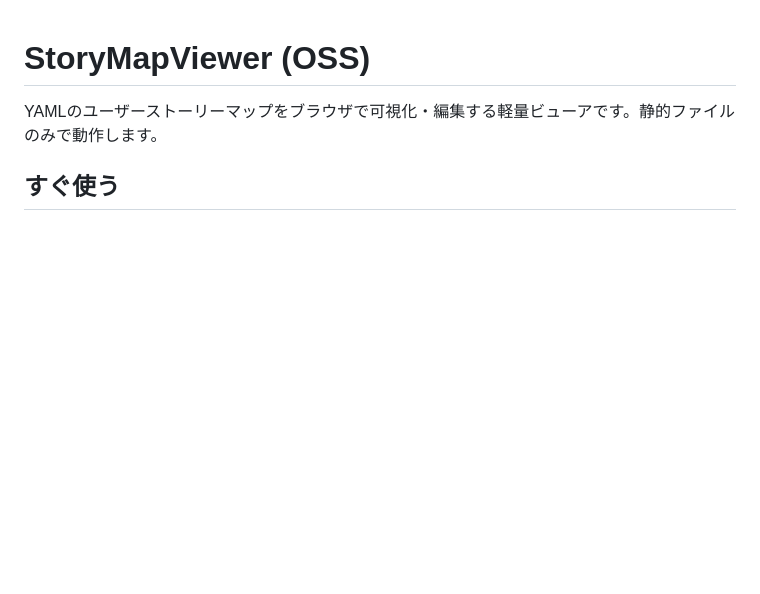
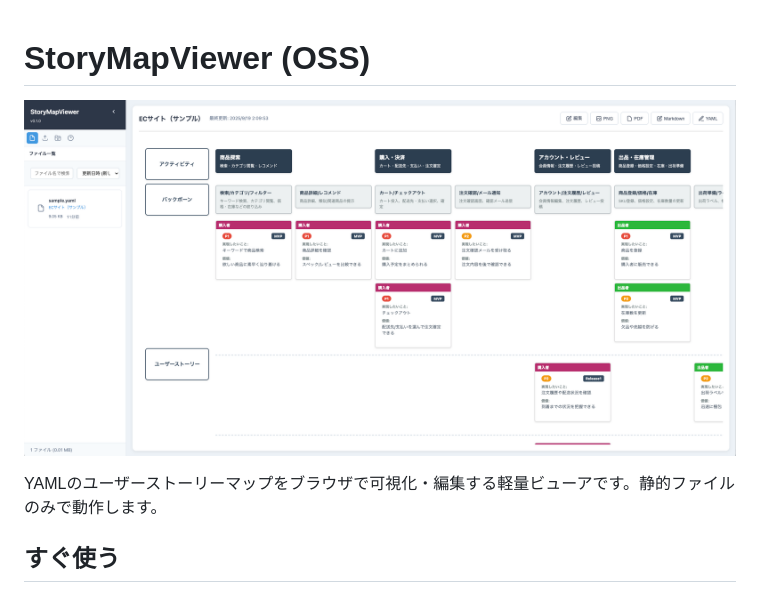
Before and after one commit to livyn-inc/story_map_viewer, a Markdown page: README.md, the part around the change. Drawn GitHub-style; pictures changed too: smv_capture.png (added); blank space fills up the shorter version.

Commit message:
docs: add screenshot to README

```diff
--- a/README.md
+++ b/README.md
@@ -1,4 +1,6 @@
 # StoryMapViewer (OSS)
+
+![alt text](smv_capture.png)
 
 YAMLのユーザーストーリーマップをブラウザで可視化・編集する軽量ビューアです。静的ファイルのみで動作します。
 
```
